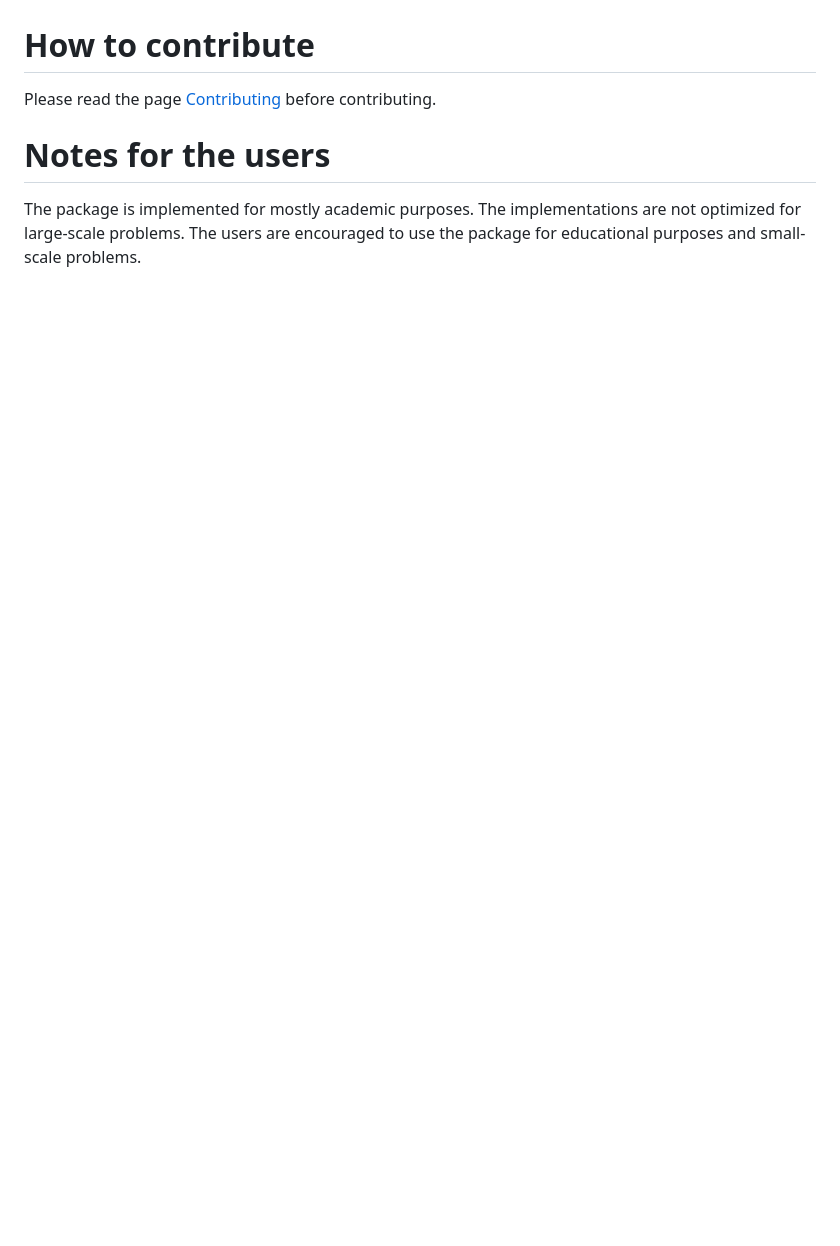
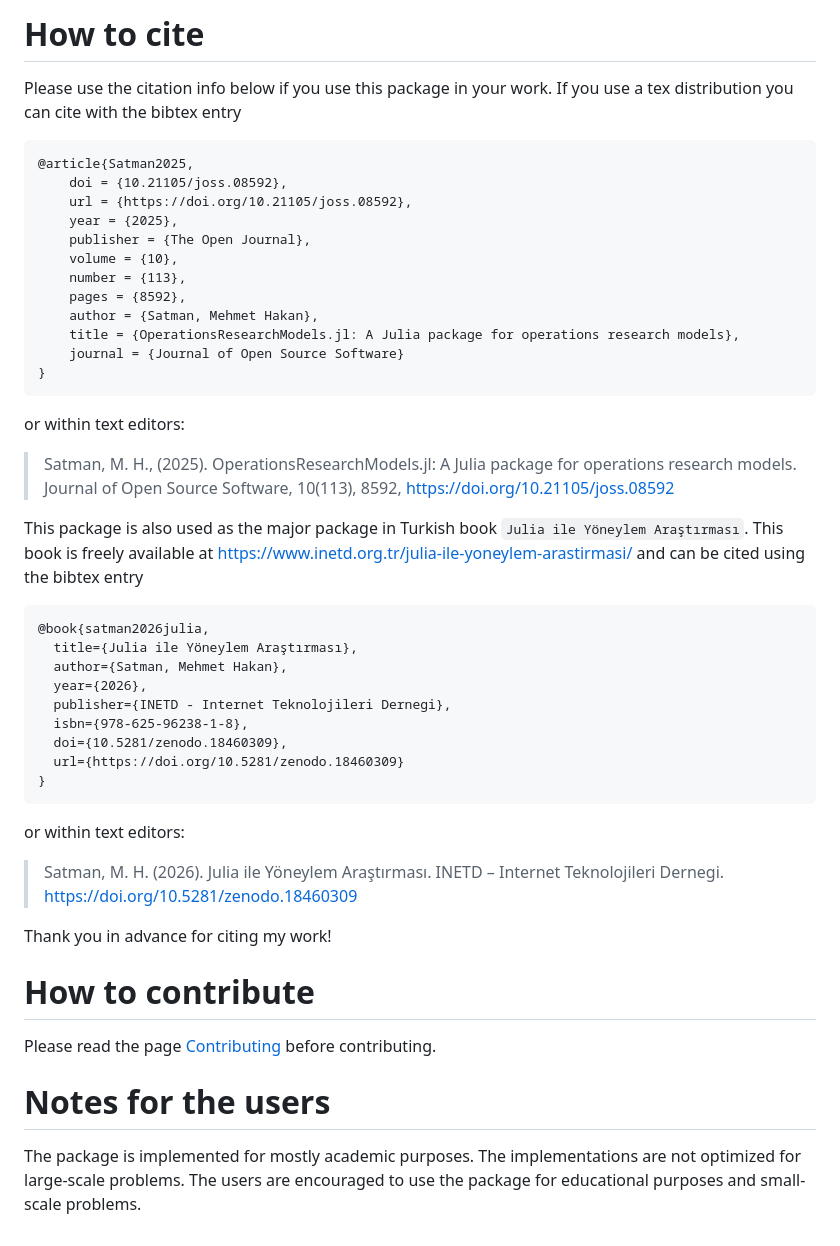
Before and after one commit to jbytecode/OperationsResearchModels.jl, a Markdown page: docs/src/index.md, the part around one of its changes. GitHub-like rendering; blank space fills up the shorter version.

Commit message:
update docs index entry

````diff
--- a/docs/src/index.md
+++ b/docs/src/index.md
@@ -55,4 +57,49 @@ This page includes both the API documentation and examples.
 
+# How to cite
+
+Please use the citation info below if you use this package in your work. If you use a tex distribution you can cite with the bibtex entry
+
+```bibtex
+@article{Satman2025,
+    doi = {10.21105/joss.08592},
+    url = {https://doi.org/10.21105/joss.08592},
+    year = {2025},
+    publisher = {The Open Journal},
+    volume = {10},
+    number = {113},
+    pages = {8592},
+    author = {Satman, Mehmet Hakan},
+    title = {OperationsResearchModels.jl: A Julia package for operations research models},
+    journal = {Journal of Open Source Software}
+}
+```
+
+or within text editors:
+
+> Satman, M. H., (2025). OperationsResearchModels.jl: A Julia package for operations research models. Journal of Open Source Software, 10(113), 8592, https://doi.org/10.21105/joss.08592
+
+
+This package is also used as the major package in Turkish book `Julia ile Yöneylem Araştırması`.
+This book is freely available at https://www.inetd.org.tr/julia-ile-yoneylem-arastirmasi/ and can be cited using the bibtex entry
+
+```bibtex
+@book{satman2026julia,
+  title={Julia ile Yöneylem Araştırması},
+  author={Satman, Mehmet Hakan},
+  year={2026},
+  publisher={INETD - Internet Teknolojileri Dernegi},
+  isbn={978-625-96238-1-8},
+  doi={10.5281/zenodo.18460309},
+  url={https://doi.org/10.5281/zenodo.18460309}
+}
+```
+
+or within text editors:
+
+> Satman, M. H. (2026). Julia ile Yöneylem Araştırması. INETD – Internet Teknolojileri Dernegi. https://doi.org/10.5281/zenodo.18460309
+
+
+Thank you in advance for citing my work!
 
 # How to contribute
 
````
Also changed, not shown: other parts of docs/src/index.md (+2 -0 lines).
